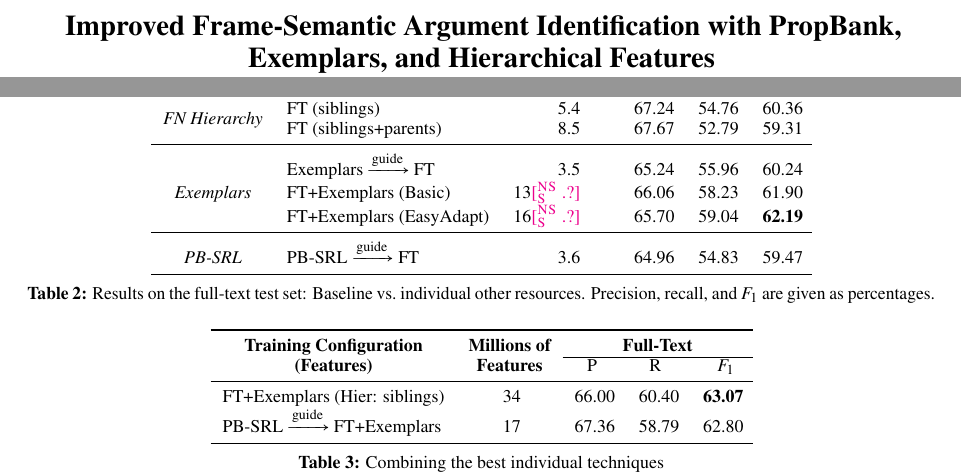
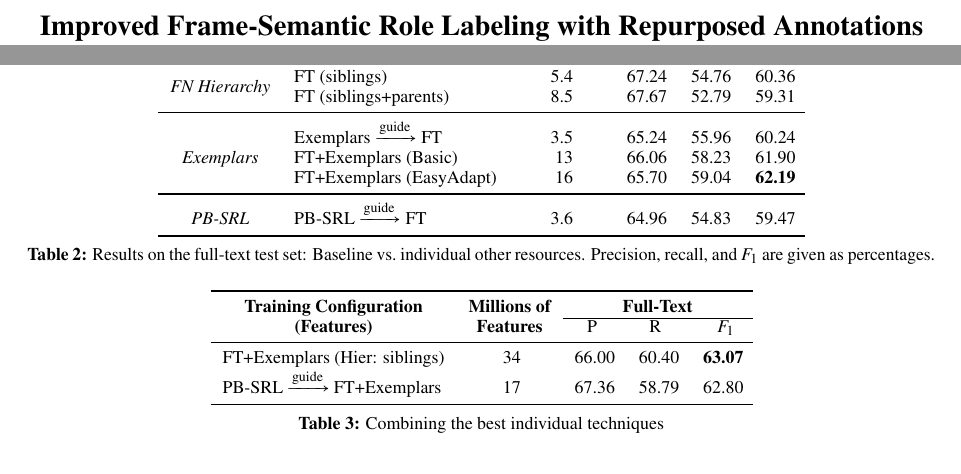
Before and after one commit to meghana-kshirsagar/acl2015, a LaTeX paper (argid_short.tex): two parts of pages 1 and 5 of 7, joined at a grey line, cut at the place of the change. Compiled offline with pdfLaTeX.

Commit message:
new title: Improved Frame-Semantic Role Labeling with Repurposed Annotations

```diff
--- a/argid_short.tex
+++ b/argid_short.tex
@@ -233,8 +233,8 @@
 \newcommand{\stmarker}{\ensuretext{\textcolor{blue}{\ensuremath{^{\textsc{S}}_{\textsc{T}}}}}}
 \newcommand{\jbmarker}{\ensuretext{\textcolor{orange}{\ensuremath{^{\textsc{J}}_{\textsc{B}}}}}}
 \newcommand{\dbmarker}{\ensuretext{\textcolor{purple}{\ensuremath{^{\textsc{D}}_{\textsc{B}}}}}}
-\newcommand{\arkcomment}[3]{\ensuretext{\textcolor{#3}{[#1 #2]}}}
-%\newcommand{\arkcomment}[3]{}
+% \newcommand{\arkcomment}[3]{\ensuretext{\textcolor{#3}{[#1 #2]}}}
+\newcommand{\arkcomment}[3]{}
 \newcommand{\cjd}[1]{\arkcomment{\cjdmarker}{#1}{red}}
 \newcommand{\nss}[1]{\arkcomment{\nssmarker}{#1}{magenta}}
 \newcommand{\mk}[1]{\arkcomment{\mkmarker}{#1}{mdgreen}}
@@ -346,8 +346,7 @@
 \hyphenation{shriv-eled}
 \hyphenation{Huddle-ston}
 
-\title{Improved Frame-Semantic Argument Identification with PropBank,
-Exemplars, and Hierarchical Features}
+\title{Improved Frame-Semantic Role Labeling with Repurposed Annotations}
 
 % Nathan Schneider, Shay B. Cohen, and Noah A. Smith
 % \author{Nathan Schneider \quad Emily Danchik \quad Chris Dyer \quad Noah A. Smith \\
```
